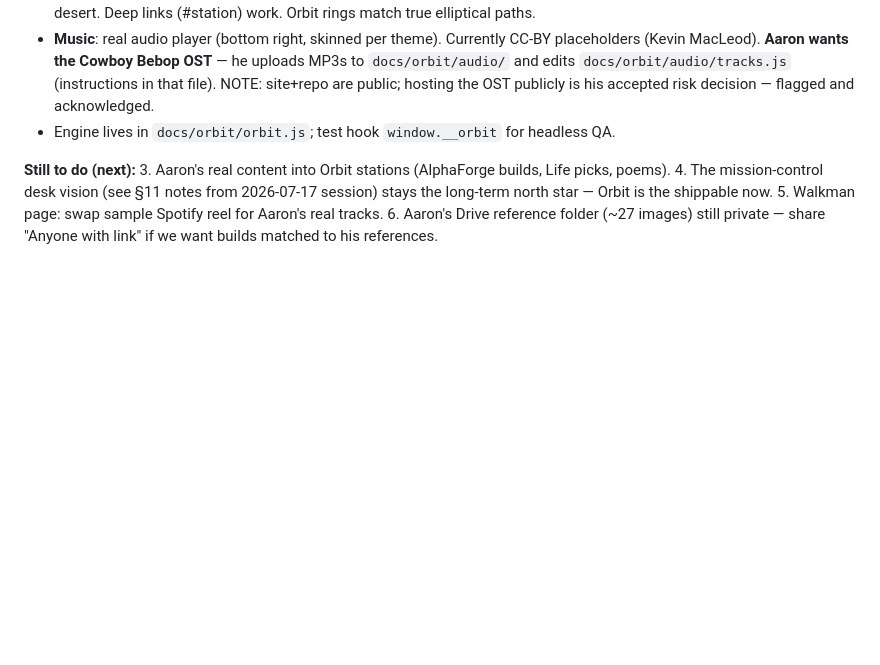
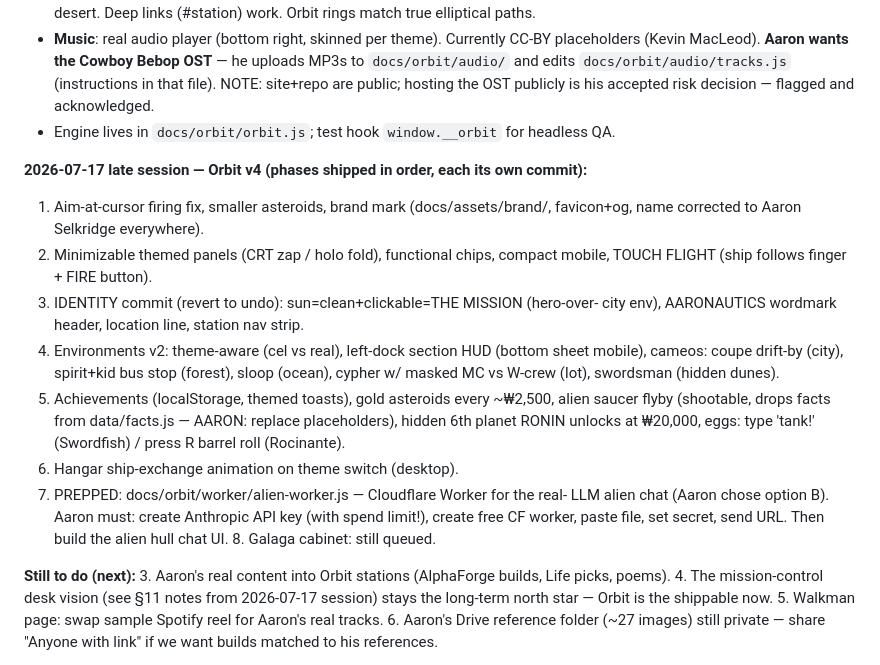
Before and after one commit to aselkridge/aarons-portfolio, a Markdown page: docs/DESIGN-BRIEF.md, the part around the change. Drawn GitHub-style; blank space fills up the shorter version.

Commit message:
Update design brief with Orbit v4 phase status
Co-Authored-By: Claude Fable 5 <noreply@anthropic.com>
Claude-Session: https://claude.ai/code/session_0129ecLWQ3aF9byjcXHXZTrr

```diff
--- a/docs/DESIGN-BRIEF.md
+++ b/docs/DESIGN-BRIEF.md
@@ -218,6 +218,26 @@ Live URL will be **https://aselkridge.github.io/aarons-portfolio/**. (Or point i
   accepted risk decision — flagged and acknowledged.
 - Engine lives in `docs/orbit/orbit.js`; test hook `window.__orbit` for headless QA.
 
+**2026-07-17 late session — Orbit v4 (phases shipped in order, each its own commit):**
+1. Aim-at-cursor firing fix, smaller asteroids, brand mark (docs/assets/brand/,
+   favicon+og, name corrected to Aaron Selkridge everywhere).
+2. Minimizable themed panels (CRT zap / holo fold), functional chips, compact
+   mobile, TOUCH FLIGHT (ship follows finger + FIRE button).
+3. IDENTITY commit (revert to undo): sun=clean+clickable=THE MISSION (hero-over-
+   city env), AARONAUTICS wordmark header, location line, station nav strip.
+4. Environments v2: theme-aware (cel vs real), left-dock section HUD (bottom
+   sheet mobile), cameos: coupe drift-by (city), spirit+kid bus stop (forest),
+   sloop (ocean), cypher w/ masked MC vs W-crew (lot), swordsman (hidden dunes).
+5. Achievements (localStorage, themed toasts), gold asteroids every ~₩2,500,
+   alien saucer flyby (shootable, drops facts from data/facts.js — AARON:
+   replace placeholders), hidden 6th planet RONIN unlocks at ₩20,000, eggs:
+   type 'tank!' (Swordfish) / press R barrel roll (Rocinante).
+6. Hangar ship-exchange animation on theme switch (desktop).
+7. PREPPED: docs/orbit/worker/alien-worker.js — Cloudflare Worker for the real-
+   LLM alien chat (Aaron chose option B). Aaron must: create Anthropic API key
+   (with spend limit!), create free CF worker, paste file, set secret, send URL.
+   Then build the alien hull chat UI. 8. Galaga cabinet: still queued.
+
 **Still to do (next):**
 3. Aaron's real content into Orbit stations (AlphaForge builds, Life picks, poems).
 4. The mission-control desk vision (see §11 notes from 2026-07-17 session) stays the
```
